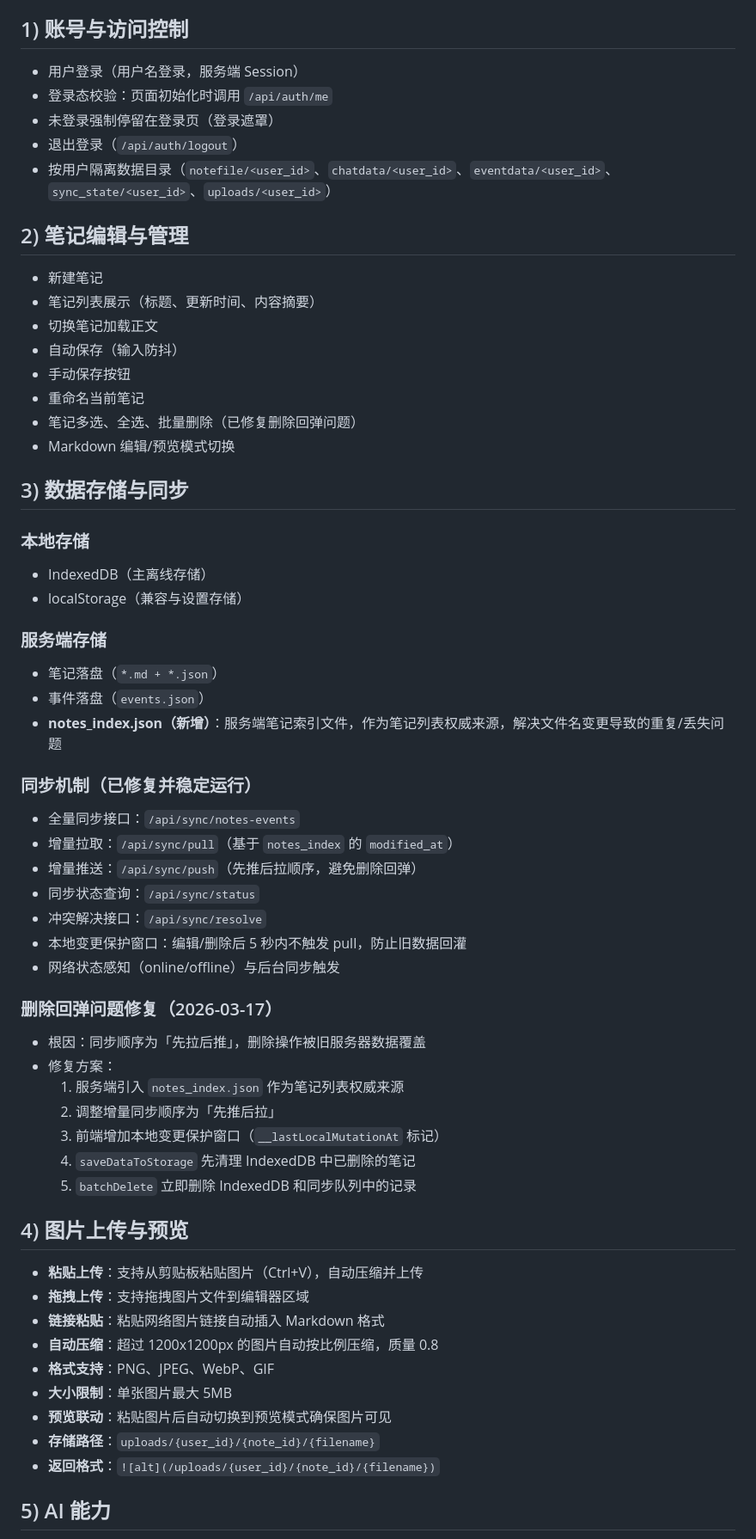
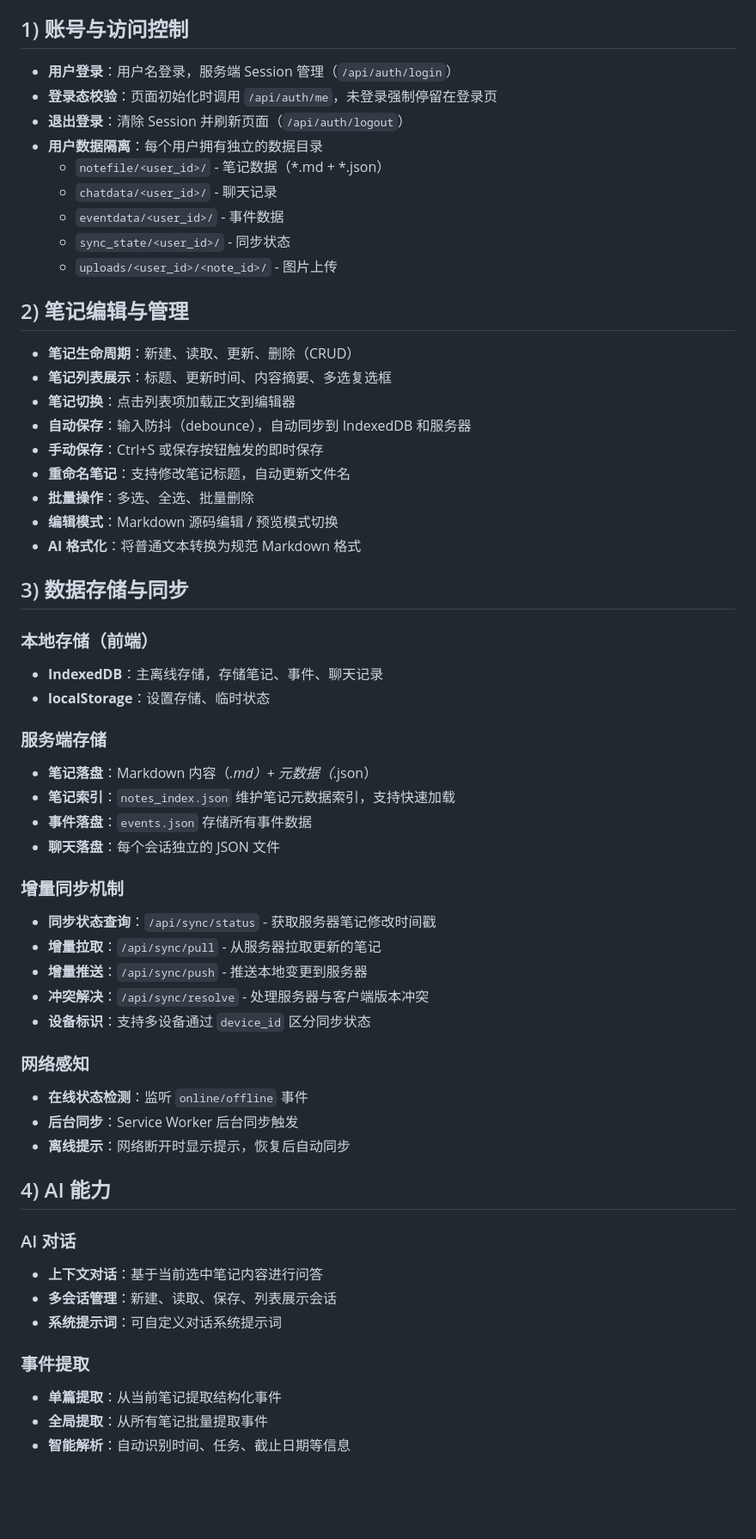
Before and after one commit to Leo-magua/chickennoteLM, a Markdown page: FEATURE_LIST.md, the part around one of its changes. Shown at 86% size. Rendered like a GitHub page; blank space fills up the shorter version.

Commit message:
docs: update feature list and readme for current production state

```diff
--- a/FEATURE_LIST.md
+++ b/FEATURE_LIST.md
@@ -5,63 +5,61 @@
 
 ## 1) 账号与访问控制
 
-- 用户登录（用户名登录，服务端 Session）
-- 登录态校验：页面初始化时调用 `/api/auth/me`
-- 未登录强制停留在登录页（登录遮罩）
-- 退出登录（`/api/auth/logout`）
-- 按用户隔离数据目录（`notefile/<user_id>`、`chatdata/<user_id>`、`eventdata/<user_id>`、`sync_state/<user_id>`、`uploads/<user_id>`）
+- **用户登录**：用户名登录，服务端 Session 管理（`/api/auth/login`）
+- **登录态校验**：页面初始化时调用 `/api/auth/me`，未登录强制停留在登录页
+- **退出登录**：清除 Session 并刷新页面（`/api/auth/logout`）
+- **用户数据隔离**：每个用户拥有独立的数据目录
+  - `notefile/<user_id>/` - 笔记数据（*.md + *.json）
+  - `chatdata/<user_id>/` - 聊天记录
+  - `eventdata/<user_id>/` - 事件数据
+  - `sync_state/<user_id>/` - 同步状态
+  - `uploads/<user_id>/<note_id>/` - 图片上传
 
 ## 2) 笔记编辑与管理
 
-- 新建笔记
-- 笔记列表展示（标题、更新时间、内容摘要）
-- 切换笔记加载正文
-- 自动保存（输入防抖）
-- 手动保存按钮
-- 重命名当前笔记
-- 笔记多选、全选、批量删除（已修复删除回弹问题）
-- Markdown 编辑/预览模式切换
+- **笔记生命周期**：新建、读取、更新、删除（CRUD）
+- **笔记列表展示**：标题、更新时间、内容摘要、多选复选框
+- **笔记切换**：点击列表项加载正文到编辑器
+- **自动保存**：输入防抖（debounce），自动同步到 IndexedDB 和服务器
+- **手动保存**：Ctrl+S 或保存按钮触发的即时保存
+- **重命名笔记**：支持修改笔记标题，自动更新文件名
+- **批量操作**：多选、全选、批量删除
+- **编辑模式**：Markdown 源码编辑 / 预览模式切换
+- **AI 格式化**：将普通文本转换为规范 Markdown 格式
 
 ## 3) 数据存储与同步
 
-### 本地存储
-- IndexedDB（主离线存储）
-- localStorage（兼容与设置存储）
+### 本地存储（前端）
+- **IndexedDB**：主离线存储，存储笔记、事件、聊天记录
+- **localStorage**：设置存储、临时状态
 
 ### 服务端存储
-- 笔记落盘（`*.md + *.json`）
-- 事件落盘（`events.json`）
-- **notes_index.json（新增）**：服务端笔记索引文件，作为笔记列表权威来源，解决文件名变更导致的重复/丢失问题
+- **笔记落盘**：Markdown 内容（*.md）+ 元数据（*.json）
+- **笔记索引**：`notes_index.json` 维护笔记元数据索引，支持快速加载
+- **事件落盘**：`events.json` 存储所有事件数据
+- **聊天落盘**：每个会话独立的 JSON 文件
 
-### 同步机制（已修复并稳定运行）
-- 全量同步接口：`/api/sync/notes-events`
-- 增量拉取：`/api/sync/pull`（基于 `notes_index` 的 `modified_at`）
-- 增量推送：`/api/sync/push`（先推后拉顺序，避免删除回弹）
-- 同步状态查询：`/api/sync/status`
-- 冲突解决接口：`/api/sync/resolve`
-- 本地变更保护窗口：编辑/删除后 5 秒内不触发 pull，防止旧数据回灌
-- 网络状态感知（online/offline）与后台同步触发
+### 增量同步机制
+- **同步状态查询**：`/api/sync/status` - 获取服务器笔记修改时间戳
+- **增量拉取**：`/api/sync/pull` - 从服务器拉取更新的笔记
+- **增量推送**：`/api/sync/push` - 推送本地变更到服务器
+- **冲突解决**：`/api/sync/resolve` - 处理服务器与客户端版本冲突
+- **设备标识**：支持多设备通过 `device_id` 区分同步状态
 
-### 删除回弹问题修复（2026-03-17）
-- 根因：同步顺序为「先拉后推」，删除操作被旧服务器数据覆盖
-- 修复方案：
-  1. 服务端引入 `notes_index.json` 作为笔记列表权威来源
-  2. 调整增量同步顺序为「先推后拉」
-  3. 前端增加本地变更保护窗口（`__lastLocalMutationAt` 标记）
-  4. `saveDataToStorage` 先清理 IndexedDB 中已删除的笔记
-  5. `batchDelete` 立即删除 IndexedDB 和同步队列中的记录
+### 网络感知
+- **在线状态检测**：监听 `online/offline` 事件
+- **后台同步**：Service Worker 后台同步触发
+- **离线提示**：网络断开时显示提示，恢复后自动同步
 
-## 4) 图片上传与预览
+## 4) AI 能力
 
-- **粘贴上传**：支持从剪贴板粘贴图片（Ctrl+V），自动压缩并上传
-- **拖拽上传**：支持拖拽图片文件到编辑器区域
-- **链接粘贴**：粘贴网络图片链接自动插入 Markdown 格式
-- **自动压缩**：超过 1200x1200px 的图片自动按比例压缩，质量 0.8
-- **格式支持**：PNG、JPEG、WebP、GIF
-- **大小限制**：单张图片最大 5MB
-- **预览联动**：粘贴图片后自动切换到预览模式确保图片可见
-- **存储路径**：`uploads/{user_id}/{note_id}/{filename}`
-- **返回格式**：`![alt](/uploads/{user_id}/{note_id}/{filename})`
+### AI 对话
+- **上下文对话**：基于当前选中笔记内容进行问答
+- **多会话管理**：新建、读取、保存、列表展示会话
+- **系统提示词**：可自定义对话系统提示词
 
-## 5) AI 能力
+### 事件提取
+- **单篇提取**：从当前笔记提取结构化事件
+- **全局提取**：从所有笔记批量提取事件
+- **智能解析**：自动识别时间、任务、截止日期等信息
 
```
Also changed, not shown: other parts of FEATURE_LIST.md (+100 -76 lines), README.md (+1 -1 lines).
